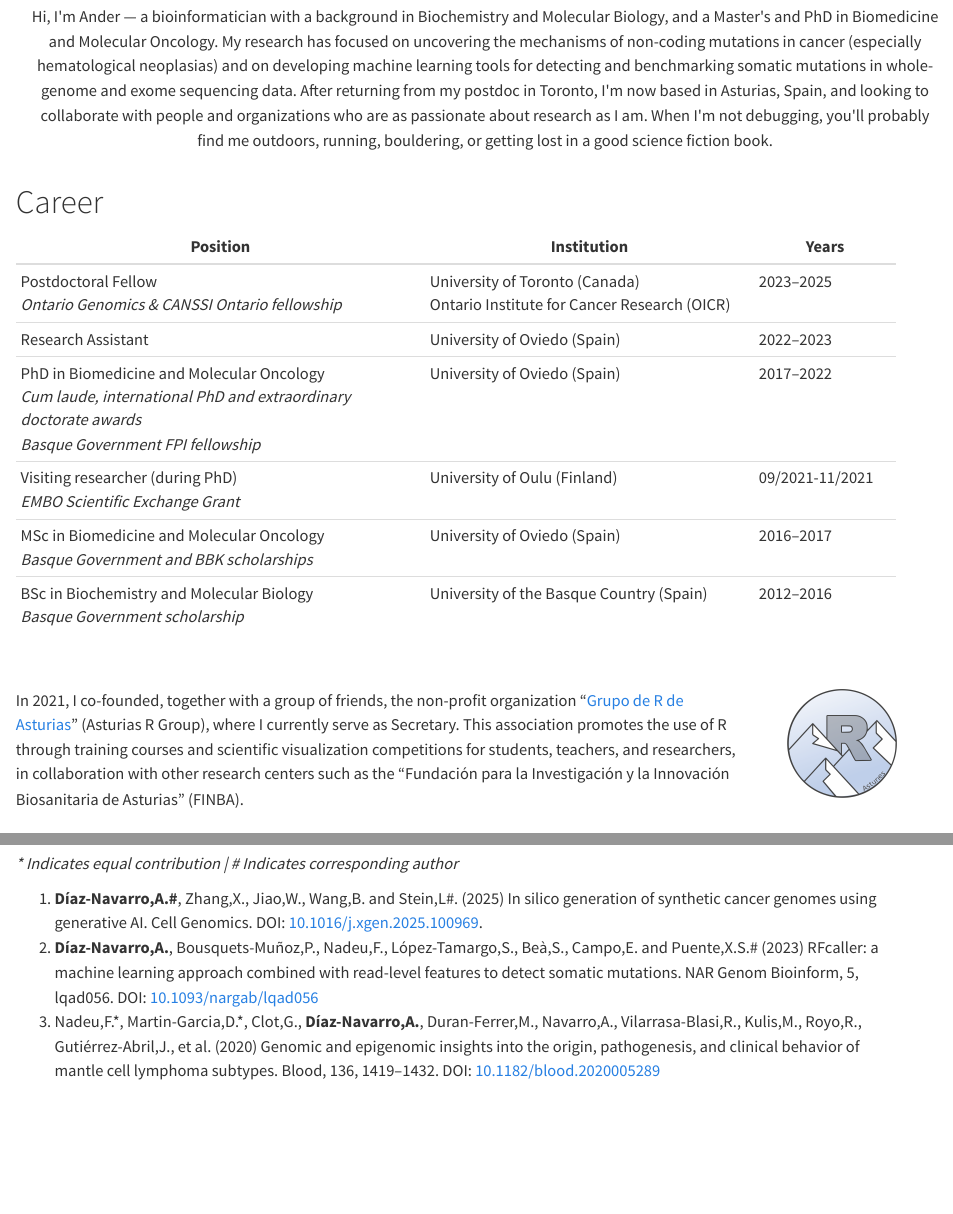
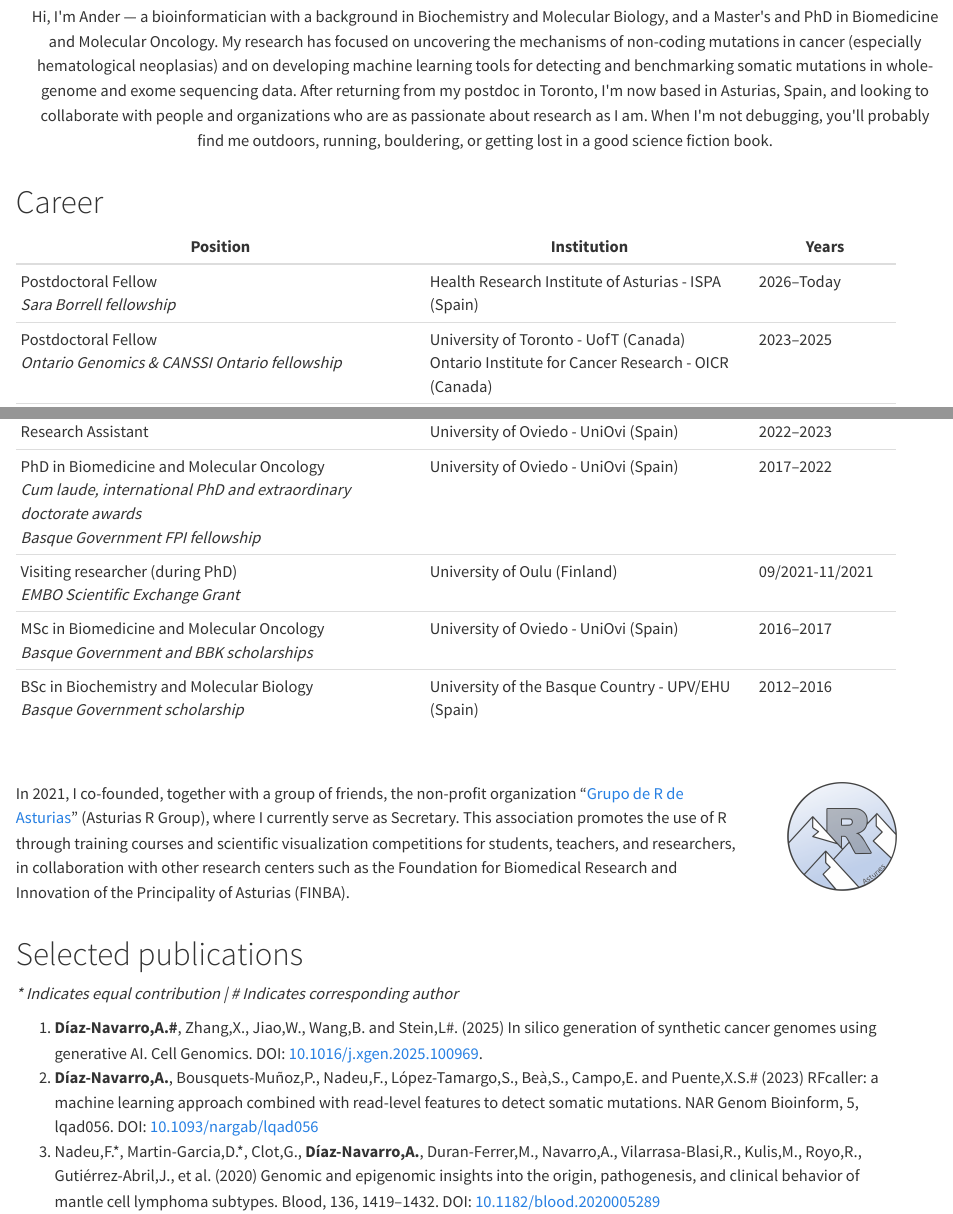
Before and after one commit to anderdnavarro/anderdnavarro.github.io, a Quarto document (index.qmd): the page in a window 1100 px wide, from 1010 px down, and a second part further down, joined at a grey line. Rendered offline with R 4.5, knitr and Pandoc in place of Quarto, with nearby package versions.

Commit message:
Update position

```diff
--- a/index.qmd
+++ b/index.qmd
@@ -46,18 +46,19 @@
 
 | Position                                  | Institution                       | Years         |
 |-------------------------------------------|-----------------------------------|---------------|
-| Postdoctoral Fellow <br> *Ontario Genomics & CANSSI Ontario fellowship* | University of Toronto (Canada) <br> Ontario Institute for Cancer Research (OICR) | 2023–2025 |
-| Research Assistant | University of Oviedo (Spain) | 2022–2023 |
-| PhD in Biomedicine and Molecular Oncology <br> *Cum laude, international PhD and extraordinary doctorate awards* <br> *Basque Government FPI fellowship* | University of Oviedo (Spain) | 2017–2022 |
+| Postdoctoral Fellow <br> *Sara Borrell fellowship* | Health Research Institute of Asturias - ISPA (Spain) | 2026–Today |
+| Postdoctoral Fellow <br> *Ontario Genomics & CANSSI Ontario fellowship* | University of Toronto - UofT (Canada) <br> Ontario Institute for Cancer Research - OICR (Canada) | 2023–2025 |
+| Research Assistant | University of Oviedo - UniOvi (Spain) | 2022–2023 |
+| PhD in Biomedicine and Molecular Oncology <br> *Cum laude, international PhD and extraordinary doctorate awards* <br> *Basque Government FPI fellowship* | University of Oviedo - UniOvi (Spain) | 2017–2022 |
 | Visiting researcher (during PhD) <br> *EMBO Scientific Exchange Grant* | University of Oulu (Finland) | 09/2021-11/2021 |
-| MSc in Biomedicine and Molecular Oncology <br> *Basque Government and BBK scholarships* | University of Oviedo (Spain) | 2016–2017 |
-| BSc in Biochemistry and Molecular Biology <br> *Basque Government scholarship* | University of the Basque Country (Spain) | 2012–2016 |
+| MSc in Biomedicine and Molecular Oncology <br> *Basque Government and BBK scholarships* | University of Oviedo - UniOvi (Spain) | 2016–2017 |
+| BSc in Biochemistry and Molecular Biology <br> *Basque Government scholarship* | University of the Basque Country - UPV/EHU (Spain) | 2012–2016 |
 
 <br>
 
 :::: {.columns}
 ::: {.column width="85%"}
-In 2021, I co-founded, together with a group of friends, the non-profit organization "[Grupo de R de Asturias](https://github.com/grupoRasturias)" (Asturias R Group), where I currently serve as Secretary. This association promotes the use of R through training courses and scientific visualization competitions for students, teachers, and researchers, in collaboration with other research centers such as the "Fundación para la Investigación y la Innovación Biosanitaria de Asturias" (FINBA).
+In 2021, I co-founded, together with a group of friends, the non-profit organization "[Grupo de R de Asturias](https://github.com/grupoRasturias)" (Asturias R Group), where I currently serve as Secretary. This association promotes the use of R through training courses and scientific visualization competitions for students, teachers, and researchers, in collaboration with other research centers such as the Foundation for Biomedical Research and Innovation of the Principality of Asturias (FINBA).
 :::
 ::: {.column width="15%"}
 [![](img/logoRasturies.png){style="max-height:7em; height:auto; width:auto; object-fit:contain; opacity:0.75; padding-left:2rem;"}](https://github.com/grupoRasturias)
```
